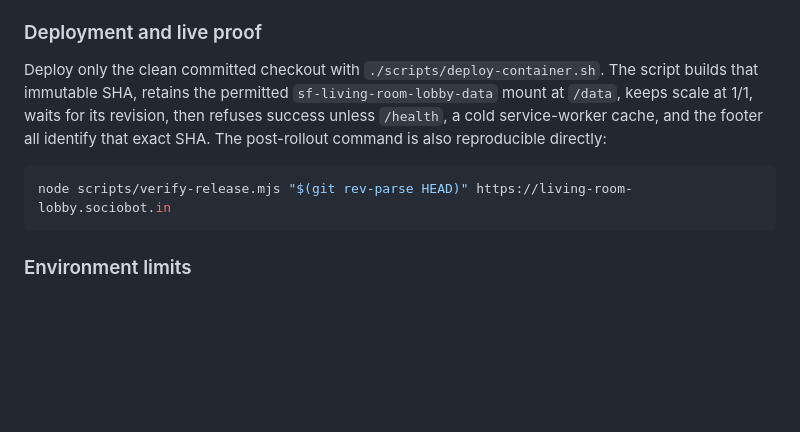
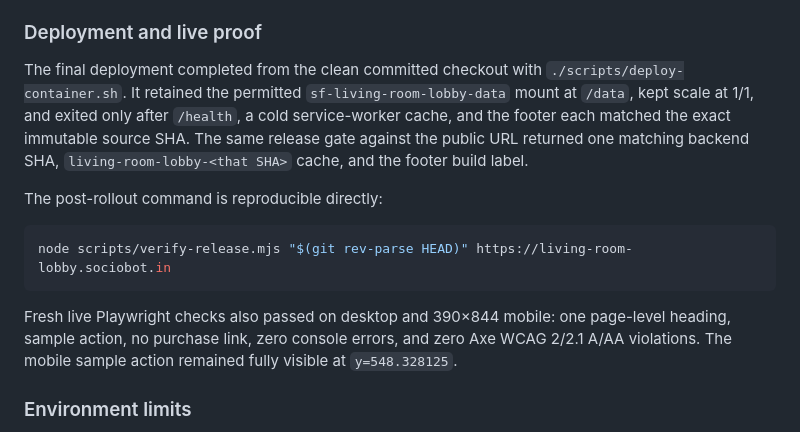
Before and after one commit to B-Divyesh/sf-living-room-lobby, a Markdown page: .factory/handoff.md, the part around the change. Rendered like a GitHub page; blank space fills up the shorter version.

Commit message:
docs: record release verification evidence

````diff
--- a/.factory/handoff.md
+++ b/.factory/handoff.md
@@ -63,16 +63,24 @@ and the existing demo, room, TV-remote, phone, and PWA behaviors.
 
 ### Deployment and live proof
 
-Deploy only the clean committed checkout with
-`./scripts/deploy-container.sh`. The script builds that immutable SHA, retains
-the permitted `sf-living-room-lobby-data` mount at `/data`, keeps scale at 1/1,
-waits for its revision, then refuses success unless `/health`, a cold
-service-worker cache, and the footer all identify that exact SHA. The post-rollout
-command is also reproducible directly:
+The final deployment completed from the clean committed checkout with
+`./scripts/deploy-container.sh`. It retained the permitted
+`sf-living-room-lobby-data` mount at `/data`, kept scale at 1/1, and exited
+only after `/health`, a cold service-worker cache, and the footer each matched
+the exact immutable source SHA. The same release gate against the public URL
+returned one matching backend SHA, `living-room-lobby-<that SHA>` cache, and
+the footer build label.
+
+The post-rollout command is reproducible directly:
 
 ```sh
 node scripts/verify-release.mjs "$(git rev-parse HEAD)" https://living-room-lobby.sociobot.in
 ```
+
+Fresh live Playwright checks also passed on desktop and 390×844 mobile: one
+page-level heading, sample action, no purchase link, zero console errors, and
+zero Axe WCAG 2/2.1 A/AA violations. The mobile sample action remained fully
+visible at `y=548.328125`.
 
 ### Environment limits
 
````
